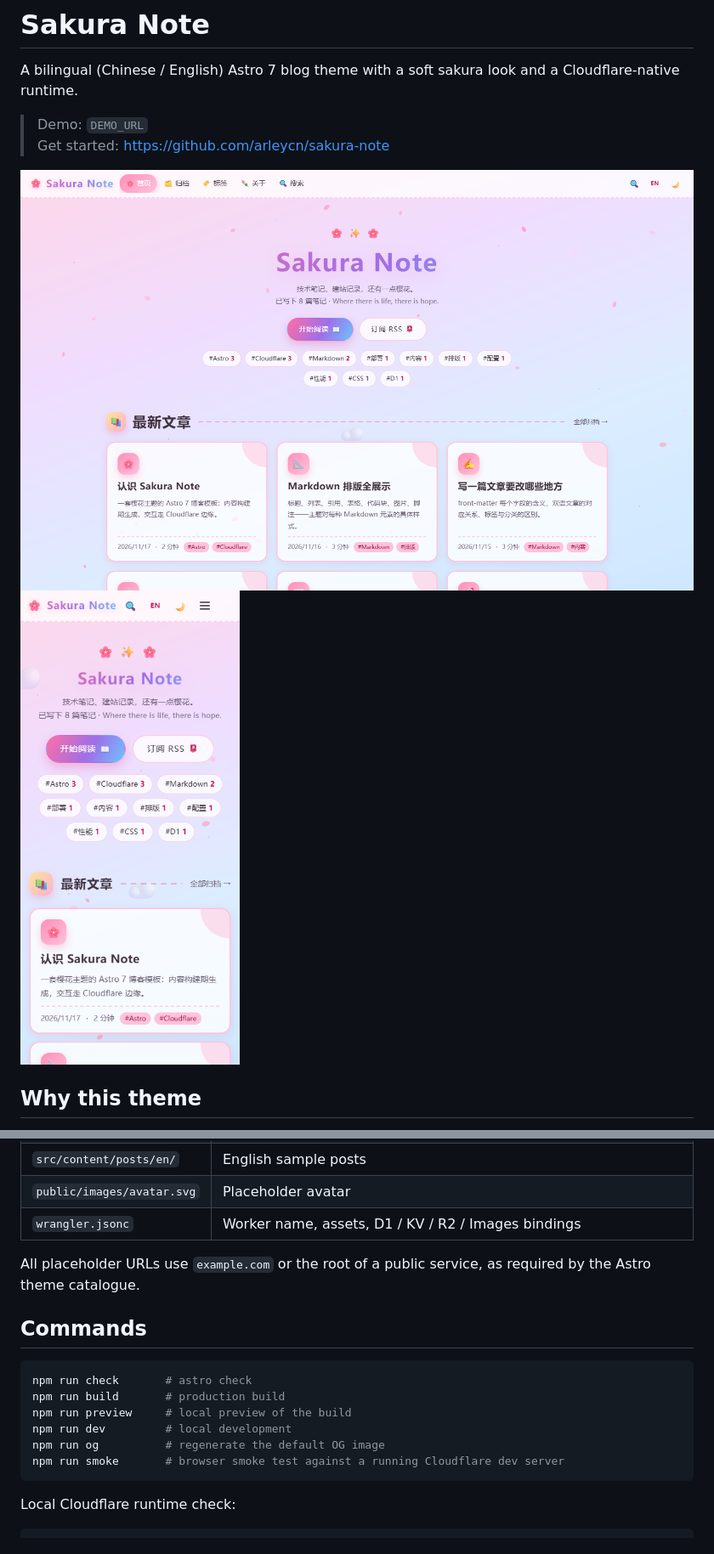
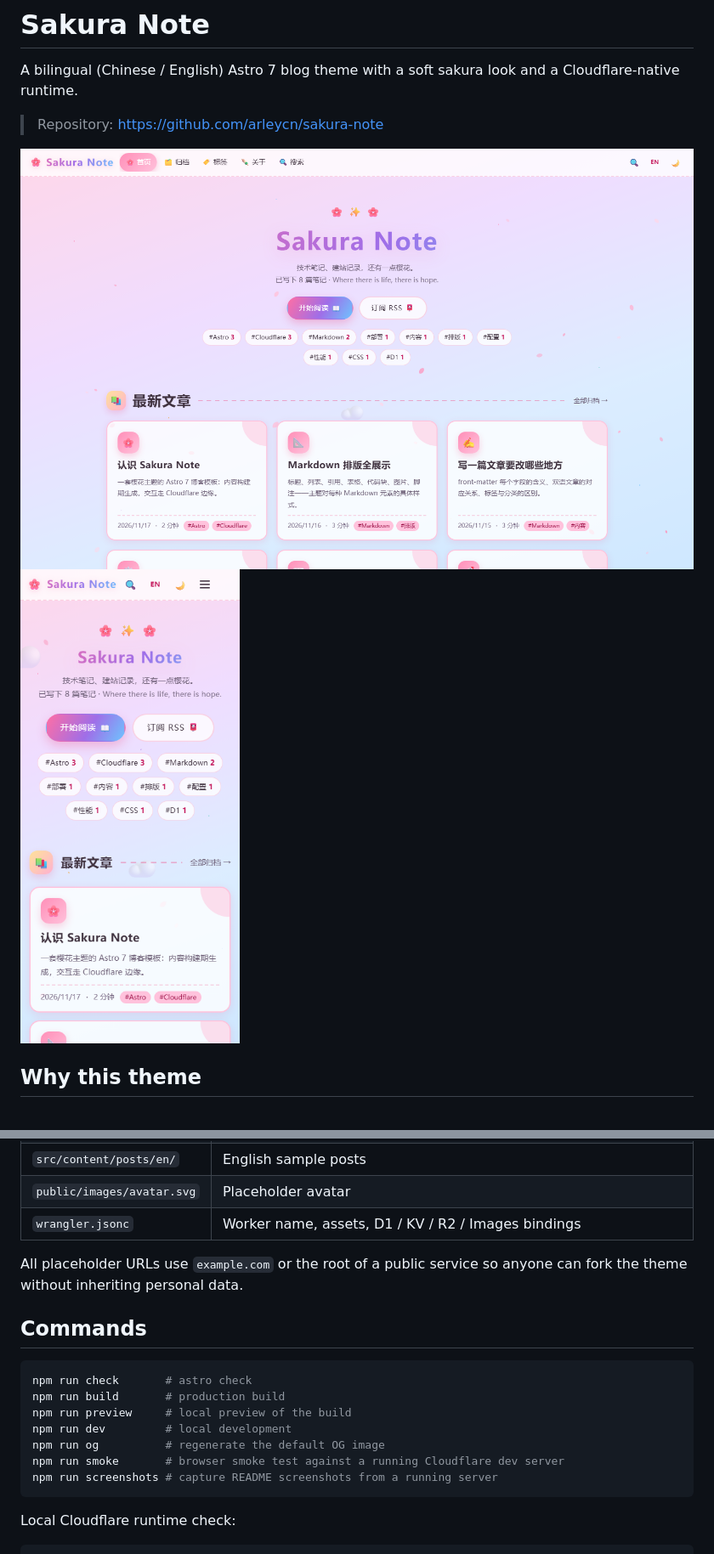
Before and after one commit to arleycn/sakura-note, a Markdown page: README.md, 2 parts joined by grey strips. Shown at 85% size. Rendered like a GitHub page; pictures changed too: screenshots/desktop.png, screenshots/mobile.png.

Commit message:
docs: 按开源发布范围收敛文档
按用户决定取消 Astro 主题目录投稿准备，删除投稿说明与 demo 占位文案；补充截图脚本和说明，保持仓库只面向 GitHub 开源使用。

````diff
--- a/README.md
+++ b/README.md
@@ -2,8 +2,7 @@
 
 A bilingual (Chinese / English) Astro 7 blog theme with a soft sakura look and a Cloudflare-native runtime.
 
-> Demo: `DEMO_URL`
-> Get started: <https://github.com/arleycn/sakura-note>
+> Repository: <https://github.com/arleycn/sakura-note>
 
 ![Sakura Note desktop](screenshots/desktop.png)
 ![Sakura Note mobile](screenshots/mobile.png)
@@ -41,7 +40,7 @@ Requires Node.js `>=22.23.4`.
 | `public/images/avatar.svg` | Placeholder avatar |
 | `wrangler.jsonc` | Worker name, assets, D1 / KV / R2 / Images bindings |
 
-All placeholder URLs use `example.com` or the root of a public service, as required by the Astro theme catalogue.
+All placeholder URLs use `example.com` or the root of a public service so anyone can fork the theme without inheriting personal data.
 
 ## Commands
 
@@ -52,6 +51,7 @@ npm run preview     # local preview of the build
 npm run dev         # local development
 npm run og          # regenerate the default OG image
 npm run smoke       # browser smoke test against a running Cloudflare dev server
+npm run screenshots # capture README screenshots from a running server
 ```
 
 Local Cloudflare runtime check:
````
Also changed, not shown: other parts of README.md (+0 -5 lines), docs/CUSTOMIZATION.md (+2 -2 lines), docs/GETTING_STARTED.md (+0 -1 lines), docs/THEME_CATALOGUE.md (deleted, +0 -61 lines), 2 other files.
